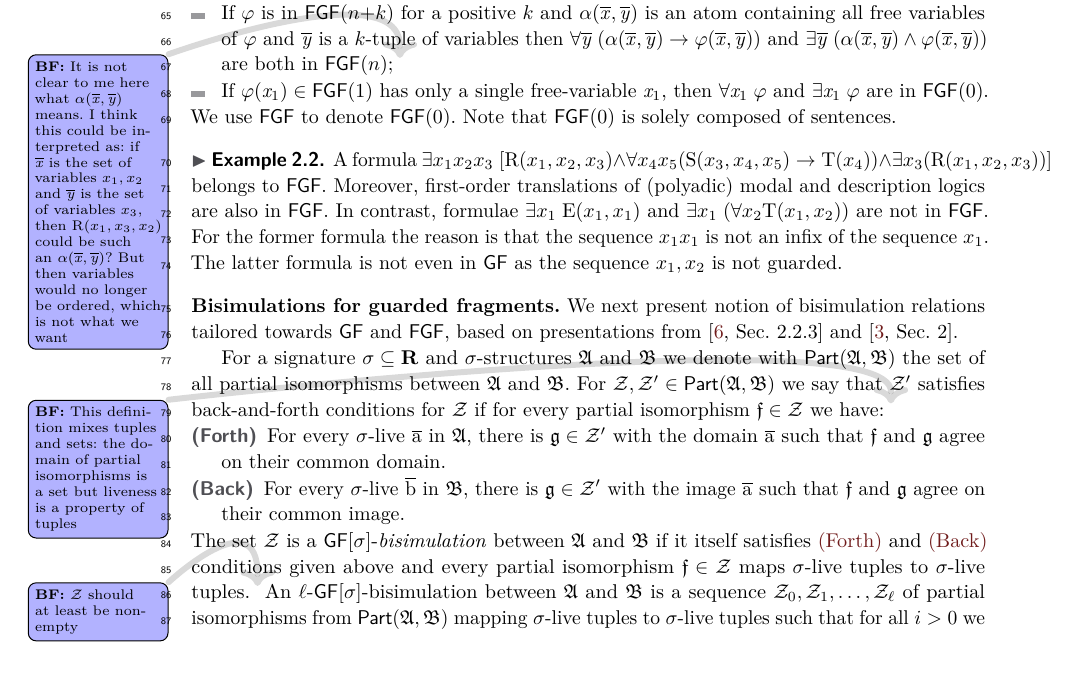
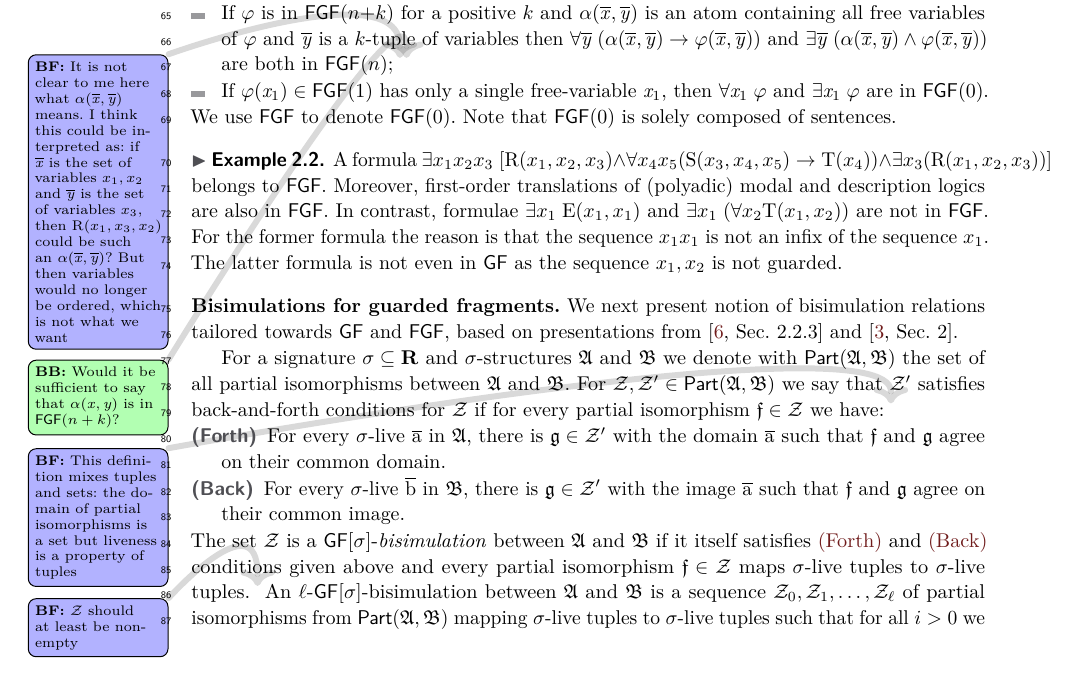
Before and after one commit to bennofs/fgf-characterisation, a LaTeX paper (Lipics version/main.tex, which reads Lipics version/sections/preliminaries.tex): part of page 2 of 7, cut so that both start at the same text. Compiled offline with pdfLaTeX.

Commit message:
Problem with the definition of FGF

```diff
--- a/Lipics version/sections/preliminaries.tex
+++ b/Lipics version/sections/preliminaries.tex
@@ -54,7 +54,7 @@ Let $\FGF(n)$ for $n \in \N$ be the smallest fragment of $\FO$ satisfying:
     \item An atom $\alpha(\vartuplex)$ belongs to $\FGF(n)$ if $\alpha$ is equality-free and $\vartuplex$ is an infix of $\vartuplexfromto{1}{n}$.
     \item $\FGF(n)$ is closed under boolean connectives $\land, \lor, \neg, \to, \iff$;
   \item If $\varphi$ is in $\FGF(n{+}k)$ for a positive $k$ and $\alpha(\vartuplex, \vartupley)$ is an atom containing all free variables of $\varphi$ and $\vartupley$ is a $k$-tuple of variables then  $\forall{\vartupley} \; (\alpha(\vartuplex, \vartupley) \to \varphi(\vartuplex, \vartupley))$ and $\exists{\vartupley} \; (\alpha(\vartuplex, \vartupley) \land \varphi(\vartuplex, \vartupley))$ are both in $\FGF(n)$;
-        \bfside{It is not clear to me here what $\alpha(\vartuplex, \vartupley)$ means. I think this could be interpreted as: if $\vartuplex$ is the set of variables $x_{1}, x_{2}$ and $\vartupley$ is the set of variables $x_{3}$, then $\relR (x_{1}, x_{3}, x_{2})$ could be such an $\alpha(\vartuplex, \vartupley)$? But then variables would no longer be ordered, which is not what we want}
+        \bfside{It is not clear to me here what $\alpha(\vartuplex, \vartupley)$ means. I think this could be interpreted as: if $\vartuplex$ is the set of variables $x_{1}, x_{2}$ and $\vartupley$ is the set of variables $x_{3}$, then $\relR (x_{1}, x_{3}, x_{2})$ could be such an $\alpha(\vartuplex, \vartupley)$? But then variables would no longer be ordered, which is not what we want}\bbeside{Would it be sufficient to say that $\alpha(\var{x},\var{y})$ is in $\FGF(n+k)$?}
     \item If $\varphi(\varx_1) \in \FGF(1)$ has only a single free-variable $\varx_1$, then $\forall{\varx_1}\; \varphi$ and $\exists{\varx_1}\; \varphi$ are in $\FGF(0)$.
 \end{itemize}
 We use $\FGF$ to denote $\FGF(0)$. Note that $\FGF(0)$ is solely composed of sentences.
```
